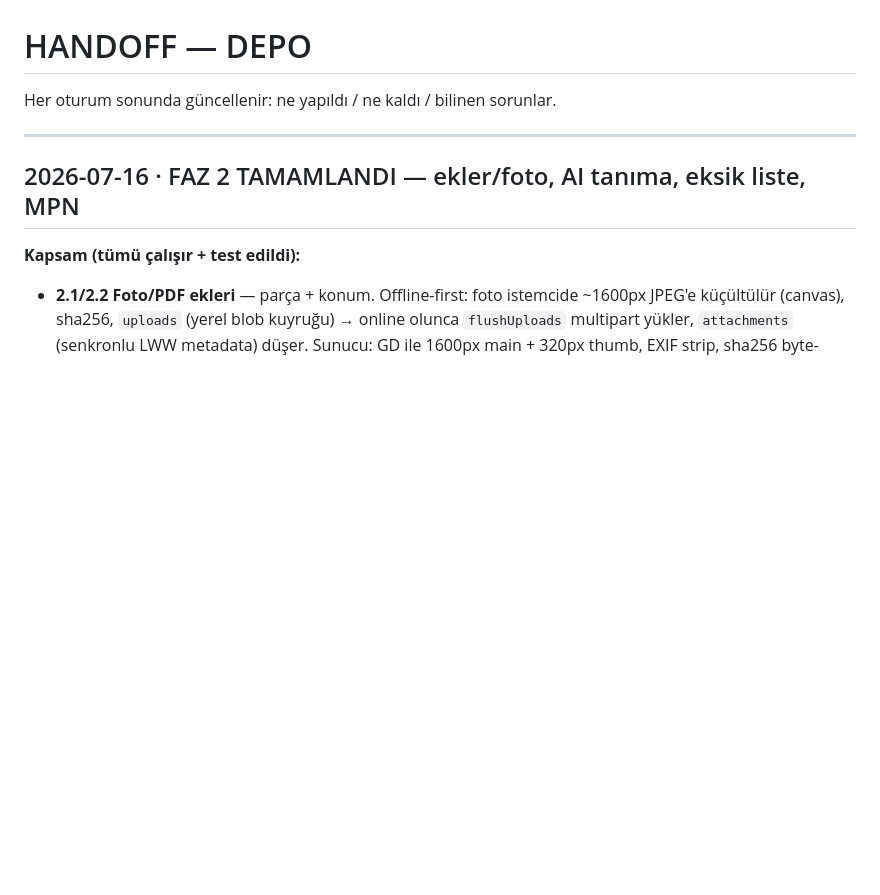
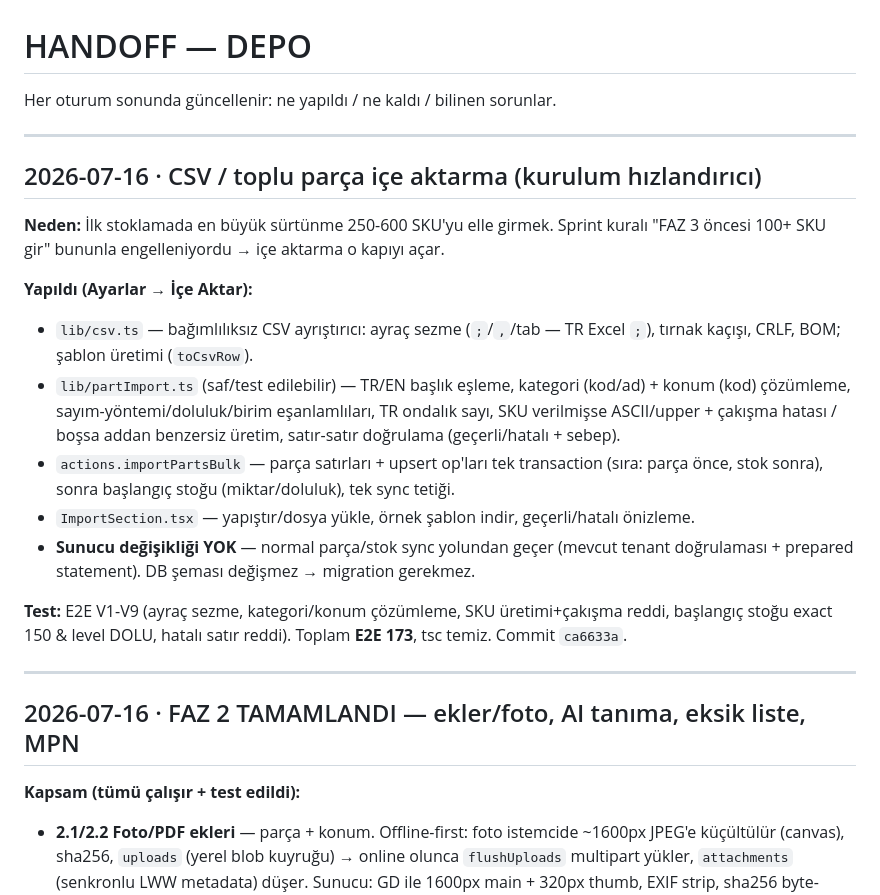
Before and after one commit to mfatihtuz/nafuKapaliGaraj, a Markdown page: docs/HANDOFF.md, the part around the change. GitHub-like rendering; blank space fills up the shorter version.

Commit message:
docs(handoff): CSV toplu içe aktarma özeti
Co-Authored-By: Claude Opus 4.8 <noreply@anthropic.com>
Claude-Session: https://claude.ai/code/session_01F9tSpC7b5TX5FA8XiwxFJL

```diff
--- a/docs/HANDOFF.md
+++ b/docs/HANDOFF.md
@@ -1,6 +1,30 @@
 # HANDOFF — DEPO
 
 Her oturum sonunda güncellenir: ne yapıldı / ne kaldı / bilinen sorunlar.
+
+---
+
+## 2026-07-16 · CSV / toplu parça içe aktarma (kurulum hızlandırıcı)
+
+**Neden:** İlk stoklamada en büyük sürtünme 250-600 SKU'yu elle girmek. Sprint
+kuralı "FAZ 3 öncesi 100+ SKU gir" bununla engelleniyordu → içe aktarma o kapıyı açar.
+
+**Yapıldı (Ayarlar → İçe Aktar):**
+- `lib/csv.ts` — bağımlılıksız CSV ayrıştırıcı: ayraç sezme (`;`/`,`/tab — TR Excel `;`),
+  tırnak kaçışı, CRLF, BOM; şablon üretimi (`toCsvRow`).
+- `lib/partImport.ts` (saf/test edilebilir) — TR/EN başlık eşleme, kategori (kod/ad) +
+  konum (kod) çözümleme, sayım-yöntemi/doluluk/birim eşanlamlıları, TR ondalık sayı,
+  SKU verilmişse ASCII/upper + çakışma hatası / boşsa addan benzersiz üretim, satır-satır
+  doğrulama (geçerli/hatalı + sebep).
+- `actions.importPartsBulk` — parça satırları + upsert op'ları tek transaction (sıra:
+  parça önce, stok sonra), sonra başlangıç stoğu (miktar/doluluk), tek sync tetiği.
+- `ImportSection.tsx` — yapıştır/dosya yükle, örnek şablon indir, geçerli/hatalı önizleme.
+- **Sunucu değişikliği YOK** — normal parça/stok sync yolundan geçer (mevcut tenant
+  doğrulaması + prepared statement). DB şeması değişmez → migration gerekmez.
+
+**Test:** E2E V1-V9 (ayraç sezme, kategori/konum çözümleme, SKU üretimi+çakışma reddi,
+başlangıç stoğu exact 150 & level DOLU, hatalı satır reddi). Toplam **E2E 173**, tsc temiz.
+Commit `ca6633a`.
 
 ---
 
```
